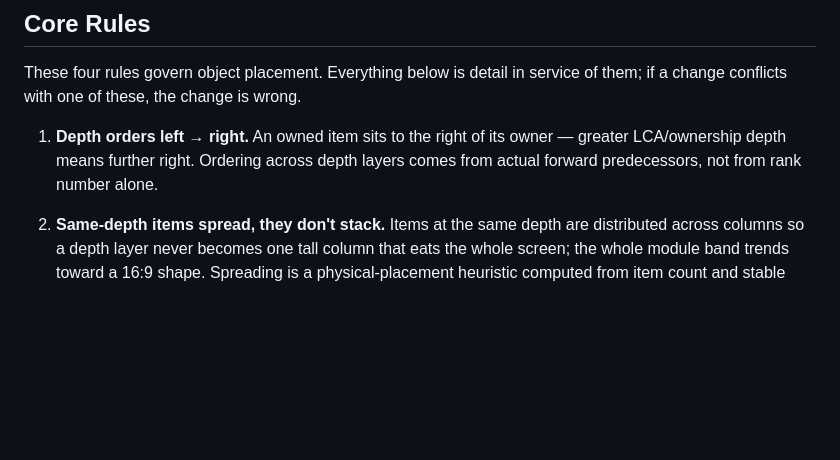
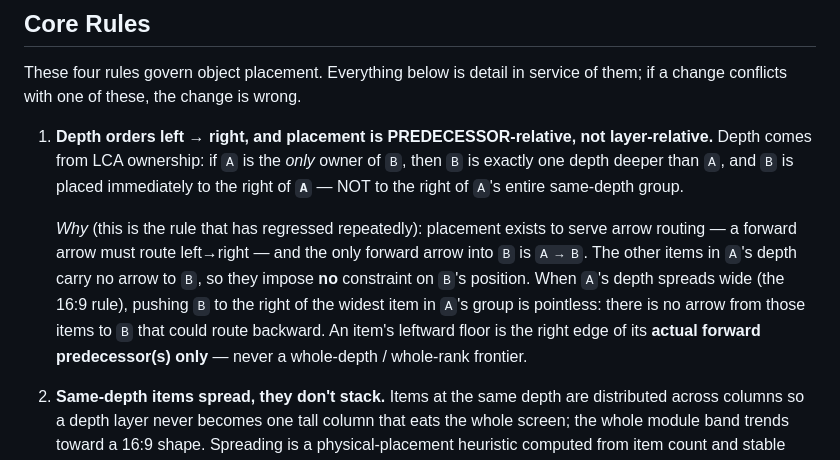
Before and after one commit to mbbill/mind-expander, a Markdown page: docs/layout.md, the part around the change. Drawn GitHub-style; blank space fills up the shorter version.

Commit message:
layout.md: make Core Rule 1 predecessor-relative with the routing rationale
State explicitly that placement is predecessor-relative, not
layer-relative: if A is B's only owner, B is placed immediately right of
A, not right of A's entire same-depth group. The why: placement serves
arrow routing (forward arrows route left->right), and the only forward
arrow into B is A->B, so only A constrains B's position — unrelated
items in A's depth carry no arrow to B. An item's leftward floor is the
right edge of its actual forward predecessors only, never a whole-depth
frontier. This rule has regressed repeatedly (the sf-nano
single-owner-far-from-owner bug).

Co-Authored-By: Claude Opus 4.8 <noreply@anthropic.com>

```diff
--- a/docs/layout.md
+++ b/docs/layout.md
@@ -8,10 +8,21 @@ short architecture guide, not a complete implementation spec.
 These four rules govern object placement. Everything below is detail in
 service of them; if a change conflicts with one of these, the change is wrong.
 
-1. **Depth orders left → right.** An owned item sits to the right of its
-   owner — greater LCA/ownership depth means further right. Ordering across
-   depth layers comes from actual forward predecessors, not from rank number
-   alone.
+1. **Depth orders left → right, and placement is PREDECESSOR-relative, not
+   layer-relative.** Depth comes from LCA ownership: if `A` is the *only*
+   owner of `B`, then `B` is exactly one depth deeper than `A`, and `B` is
+   placed immediately to the right of **`A`** — NOT to the right of `A`'s
+   entire same-depth group.
+
+   *Why* (this is the rule that has regressed repeatedly): placement exists to
+   serve arrow routing — a forward arrow must route left→right — and the only
+   forward arrow into `B` is `A → B`. The other items in `A`'s depth carry no
+   arrow to `B`, so they impose **no** constraint on `B`'s position. When
+   `A`'s depth spreads wide (the 16:9 rule), pushing `B` to the right of the
+   widest item in `A`'s group is pointless: there is no arrow from those items
+   to `B` that could route backward. An item's leftward floor is the right
+   edge of its **actual forward predecessor(s) only** — never a whole-depth /
+   whole-rank frontier.
 
 2. **Same-depth items spread, they don't stack.** Items at the same depth are
    distributed across columns so a depth layer never becomes one tall column
```
